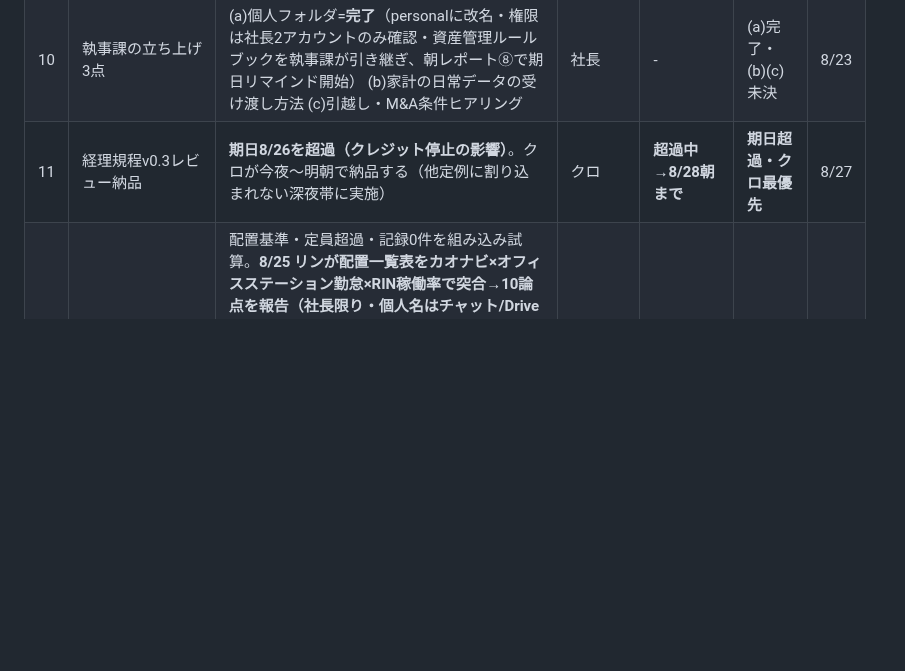
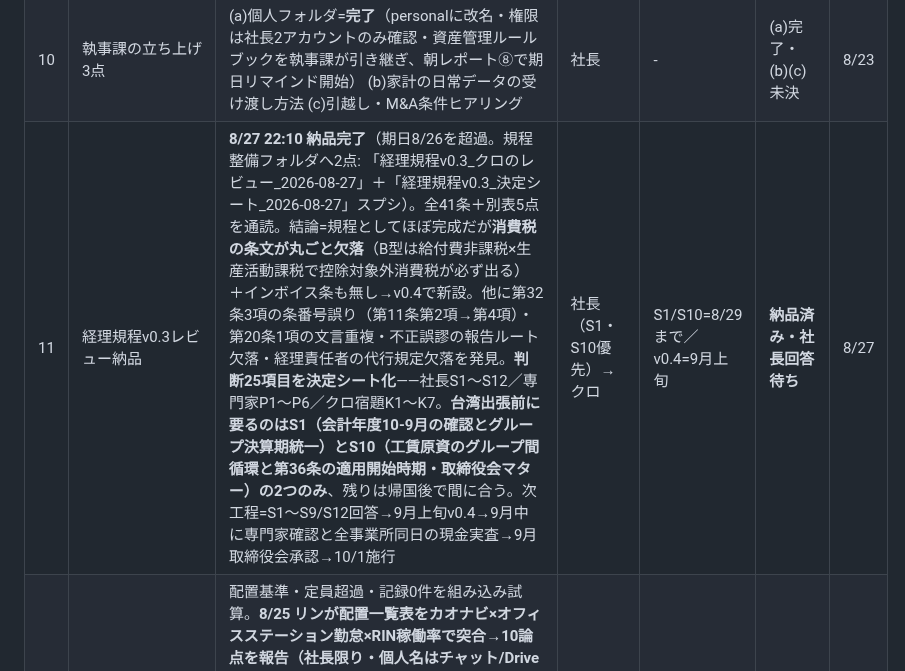
Before and after one commit to kumasan99/cloude, a Markdown page: docs/PENDING.md, the part around the change. GitHub-like rendering; blank space fills up the shorter version.

Commit message:
PENDING #11: 経理規程v0.3レビューを納品（レビュー＋決定シート25項目）。消費税条文の欠落・条番号誤りを指摘、社長判断はS1/S10を出張前に

```diff
--- a/docs/PENDING.md
+++ b/docs/PENDING.md
@@ -18,7 +18,7 @@
 | 8 | デスクトップのDrive同期（パソコン版Driveバックアップ） | 社長が設定→クロが棚卸し | 社長 | - | 設定待ち | 8/23 |
 | 9 | 365日名言集 第2弾 | 候補119件＋**KOREKARA追補18件を納品**（8/23夜・docx原稿受領→「365日名言集_第2弾候補_KOREKARA追補_2026-08-23」）。社長が残す言葉に○→クロが母集団へ統合 | 社長 | - | 社長レビュー待ち（計137件） | 8/23 |
 | 10 | 執事課の立ち上げ3点 | (a)個人フォルダ=**完了**（personalに改名・権限は社長2アカウントのみ確認・資産管理ルールブックを執事課が引き継ぎ、朝レポート⑧で期日リマインド開始） (b)家計の日常データの受け渡し方法 (c)引越し・M&A条件ヒアリング | 社長 | - | (a)完了・(b)(c)未決 | 8/23 |
-| 11 | 経理規程v0.3レビュー納品 | **期日8/26を超過（クレジット停止の影響）**。クロが今夜〜明朝で納品する（他定例に割り込まれない深夜帯に実施） | クロ | **超過中→8/28朝まで** | **期日超過・クロ最優先** | 8/27 |
+| 11 | 経理規程v0.3レビュー納品 | **8/27 22:10 納品完了**（期日8/26を超過。規程整備フォルダへ2点: 「経理規程v0.3_クロのレビュー_2026-08-27」＋「経理規程v0.3_決定シート_2026-08-27」スプシ）。全41条＋別表5点を通読。結論=規程としてほぼ完成だが**消費税の条文が丸ごと欠落**（B型は給付費非課税×生産活動課税で控除対象外消費税が必ず出る）＋インボイス条も無し→v0.4で新設。他に第32条3項の条番号誤り（第11条第2項→第4項）・第20条1項の文言重複・不正誤謬の報告ルート欠落・経理責任者の代行規定欠落を発見。**判断25項目を決定シート化**——社長S1〜S12／専門家P1〜P6／クロ宿題K1〜K7。**台湾出張前に要るのはS1（会計年度10-9月の確認とグループ決算期統一）とS10（工賃原資のグループ間循環と第36条の適用開始時期・取締役会マター）の2つのみ**、残りは帰国後で間に合う。次工程=S1〜S9/S12回答→9月上旬v0.4→9月中に専門家確認と全事業所同日の現金実査→9月取締役会承認→10/1施行 | 社長（S1・S10優先）→クロ | S1/S10=8/29まで／v0.4=9月上旬 | **納品済み・社長回答待ち** | 8/27 |
 | 12 | 運営指導・返還試算 | 配置基準・定員超過・記録0件を組み込み試算。**8/25 リンが配置一覧表をカオナビ×オフィスステーション勤怠×RIN稼働率で突合→10論点を報告（社長限り・個人名はチャット/Drive限定）**。最優先: ①退職者6件が配置表に残置＝差替え要／**金沢は9月にサビ管2→1名**（9月体制を先に決定） ②同一人物が3事業所に計上（兼務の常勤換算按分の根拠なし） ③同一事業所内2職種重複5件 ④目標工賃達成指導員10名が全員本社所属＝従事時間の根拠要 ⑤施設外（動物園清掃等 7月1,023h＝6.1人分）がどの事業所配置にも未計上＝欄が空。実績FTEでは7月は全16事業所が必要数超。職種欄が埋まればDBのstaff_roleで表を毎月自動生成可。**金沢9月体制=解決済み（社長が代替スタッフ配置済み・8/25）**。残る社長判断待ち=②③（兼務按分の根拠・同一事業所内重複の内訳）。**8/25追加: 音嶋さん・社長の所感を受け「運営指導・来客対応の基本ルール（たたき台）」を起票**（対応中の私用連絡自粛／開始前の在席徹底／9:30運営指導なのに10:00まで不在・13時来客なのに不在、の事例あり／昼食分担・予定確認しての休憩）→8/26 17:30運営指導チーム振り返り＋本部会議へ提案 **8/27: ①配置比率を社長指摘で7.5:1→6:1へ修正（haichi_office.py/haichi_xlsx.py） ②常勤換算の分母バグを発見・修正**（月次CSVの予定行込みで分母31日になり約2割低く出ていた→実績最終日ベースへ。7月分は影響なし・8月は配置確認_2026-08_20260827.xlsxが正、8/25速報版は使わない） ③8月配置確認ブック再作成（6枚シート・15分スロット警告1,164件は職種暫定のため当たり付け用） **8/27社長回答: 二宮さんは三田に所属せず**（10論点②の三田ぶん解消・支援記録調査は不要に）、**施設外就労の正式名称5件確定**（天王寺動物園/アベノドライクリーニング/大国町/幸町3階/幸町5階）→リンへ回答メモ設置、対応付かない略称は未対応リストで報告させる | 社長／クロ／リン | 9/12 | 金沢解決・6:1化/分母修正済み・二宮さん/施設外名称も回答済み | 8/27 |
 | 13 | 経営計画書p80以降の読了・名言集追補 | コダマ夜間で追補 | クロ | - | 未了 | 8/23 |
 | 14 | PLAUD過去録音の全量バックアップ（ページ4以降） | コダマ夜間で継続 | クロ | - | 進行中 | 8/23 |
```
